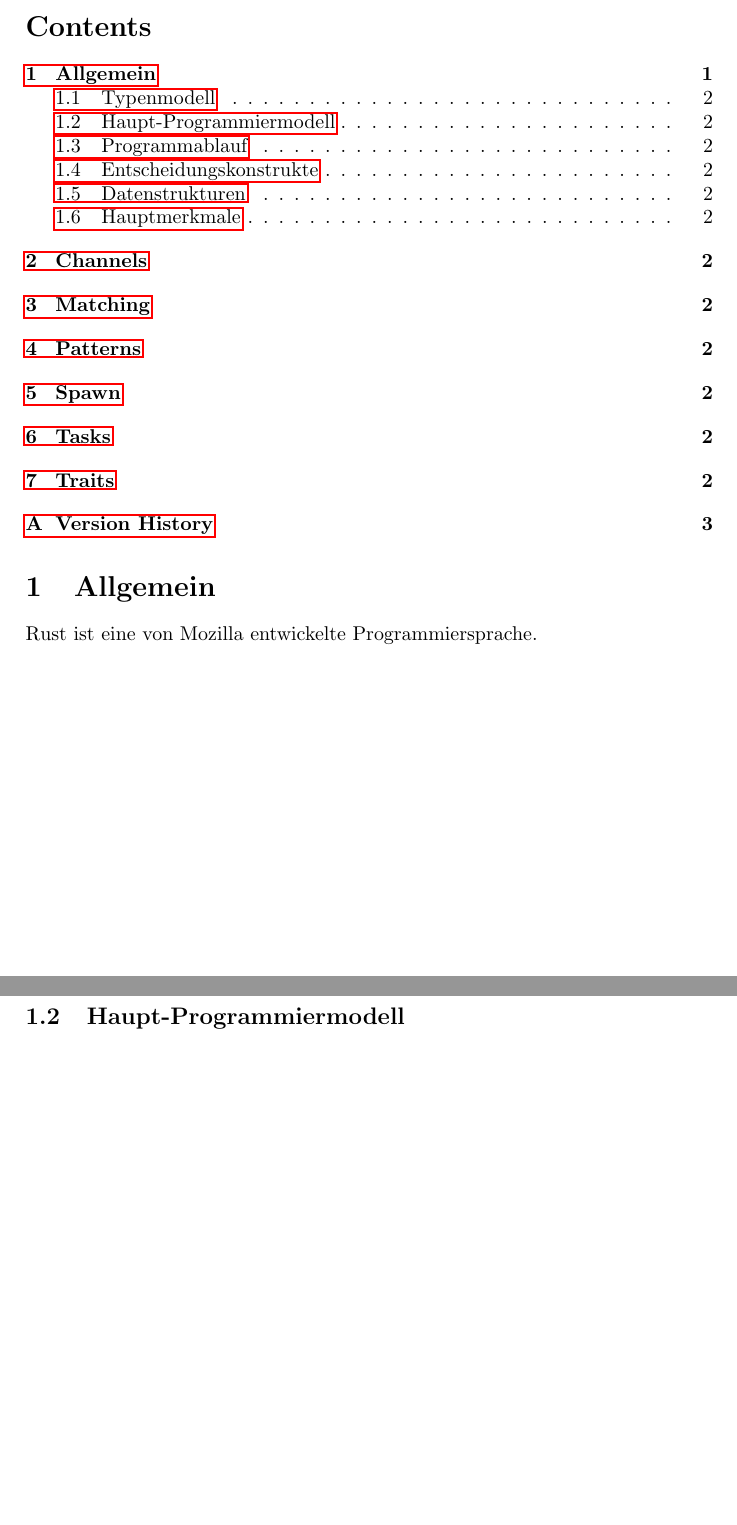
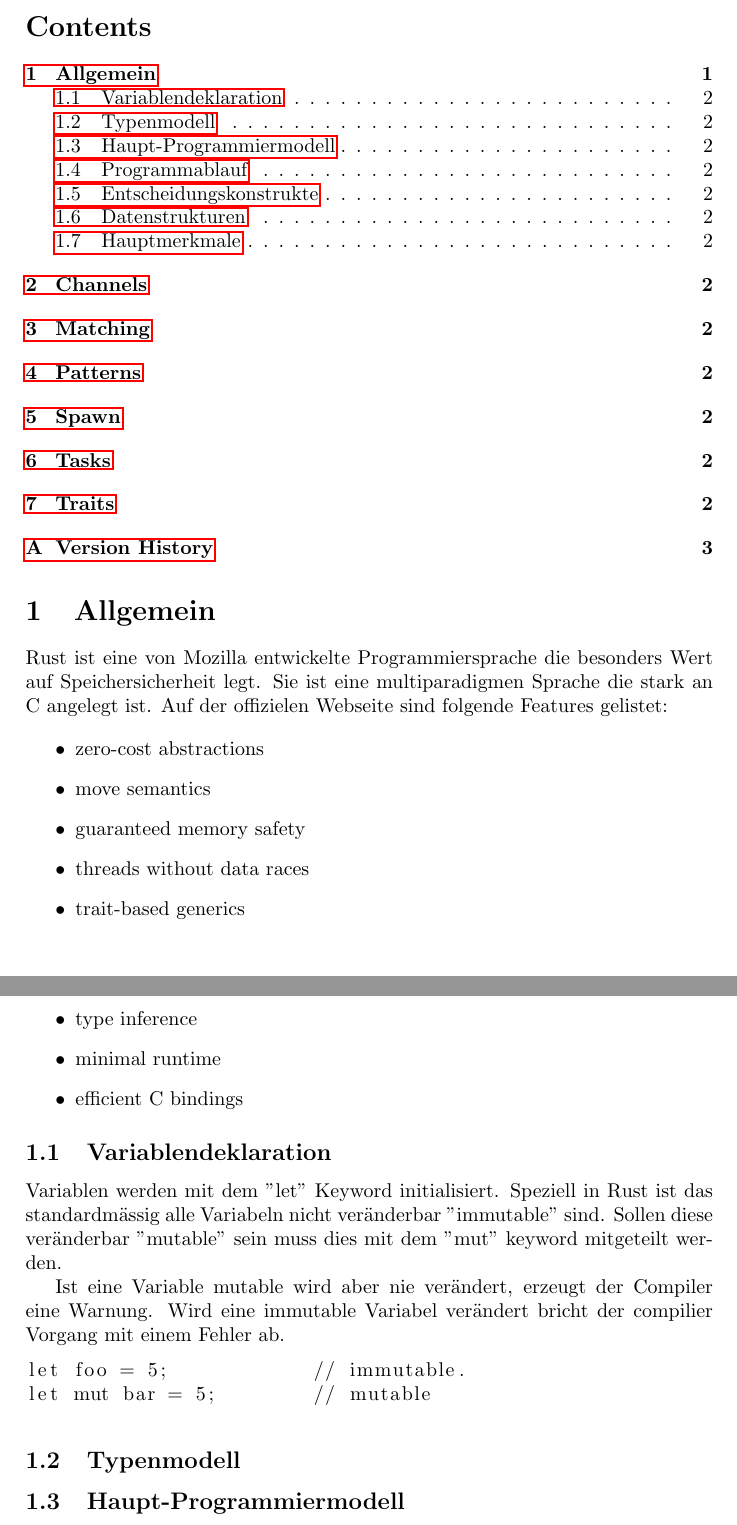
Before and after one commit to FBoss/PCP-Rust, a LaTeX document (documentation/main.tex, which reads documentation/sections/allgemein.tex, documentation/sections/allgemein/variablendeklaration.tex): two parts of pages 1 and 2 of 4, joined at a grey line, cut so that both start at the same text, the shorter picture padded with empty space. Compiled offline with pdfLaTeX.

Commit message:
Variablendeklaration beschrieben

```diff
--- a/documentation/main.tex
+++ b/documentation/main.tex
@@ -5,6 +5,7 @@
 \usepackage{amssymb}
 \usepackage{graphicx}
 \usepackage{hyperref}
+\usepackage{listings}
 
 \title{Rust}
 \author{Daniel Eisner, Flavio Boss}
--- a/documentation/sections/allgemein.tex
+++ b/documentation/sections/allgemein.tex
@@ -1,5 +1,22 @@
 \section{Allgemein}
-Rust ist eine von Mozilla entwickelte Programmiersprache.
+Rust ist eine von Mozilla entwickelte Programmiersprache die besonders Wert auf Speichersicherheit legt.
+Sie ist eine multiparadigmen Sprache die stark an C angelegt ist.
+Auf der offizielen Webseite sind folgende Features gelistet:
+
+\begin{itemize}
+\item zero-cost abstractions
+\item move semantics
+\item guaranteed memory safety
+\item threads without data races
+\item trait-based generics
+\item pattern matching
+\item type inference
+\item minimal runtime
+\item efficient C bindings
+\end{itemize}
+
+\input{sections/allgemein/variablendeklaration.tex}
+
 \input{sections/allgemein/typenmodell.tex}
 \input{sections/allgemein/programmiermodell.tex}
 \input{sections/allgemein/programmablauf.tex}
--- /dev/null
+++ b/documentation/sections/allgemein/variablendeklaration.tex
@@ -0,0 +1,9 @@
+\subsection{Variablendeklaration}
+Variablen werden mit dem "let" Keyword initialisiert. Speziell in Rust ist das standardmässig alle Variabeln nicht veränderbar "immutable" sind. Sollen diese veränderbar "mutable" sein muss dies mit dem "mut" keyword mitgeteilt werden.
+
+Ist eine Variable mutable wird aber nie verändert, erzeugt der Compiler eine Warnung. Wird eine immutable Variabel verändert bricht der compilier Vorgang mit einem Fehler ab.
+
+\begin{lstlisting}
+let foo = 5; 		// immutable.
+let mut bar = 5; 	// mutable
+\end{lstlisting}
```
